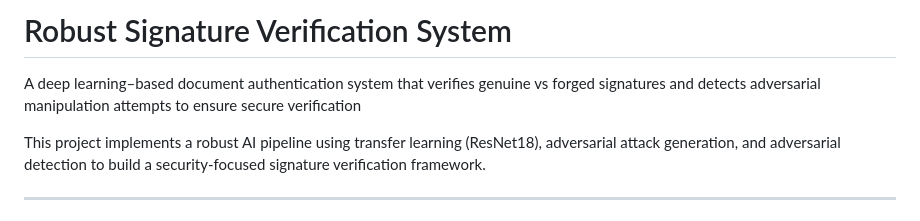
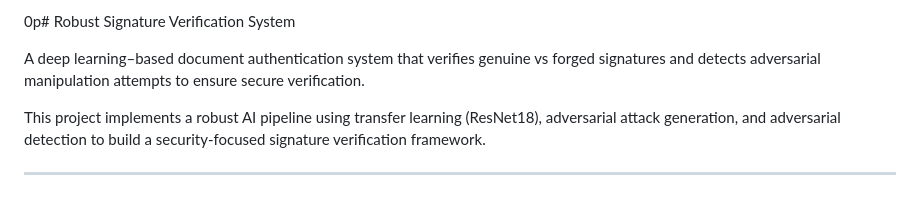
Before and after one commit to sidd-cr7/robust-signature-verification, a Markdown page: README.md, the part around the change. Drawn GitHub-style.

```diff
--- a/README.md
+++ b/README.md
@@ -1,6 +1,6 @@
-# Robust Signature Verification System
+0p# Robust Signature Verification System
 
-A deep learning–based document authentication system that verifies genuine vs forged signatures and detects adversarial manipulation attempts to ensure secure verification
+A deep learning–based document authentication system that verifies genuine vs forged signatures and detects adversarial manipulation attempts to ensure secure verification.
 
 This project implements a robust AI pipeline using transfer learning (ResNet18), adversarial attack generation, and adversarial detection to build a security-focused signature verification framework.
 
```
